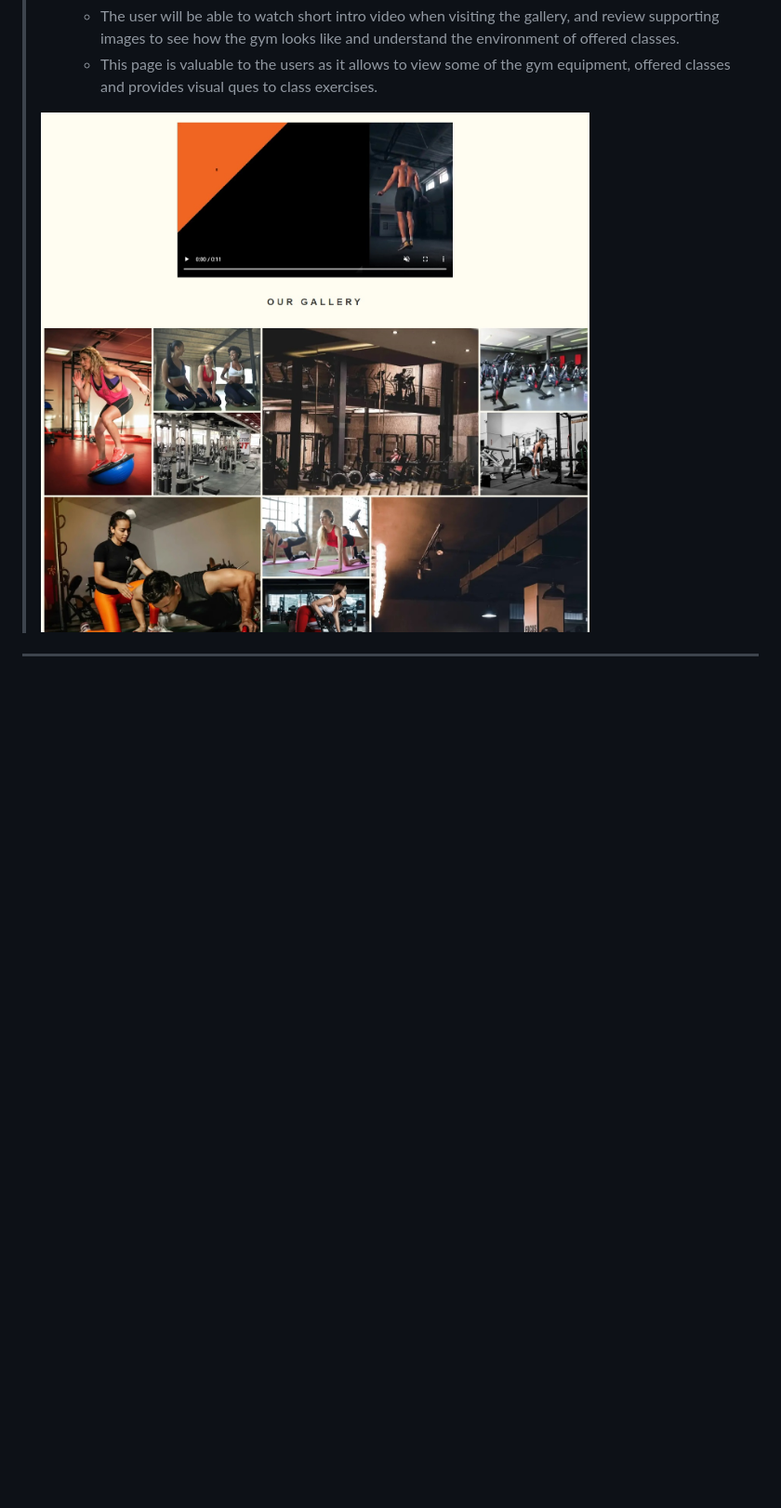
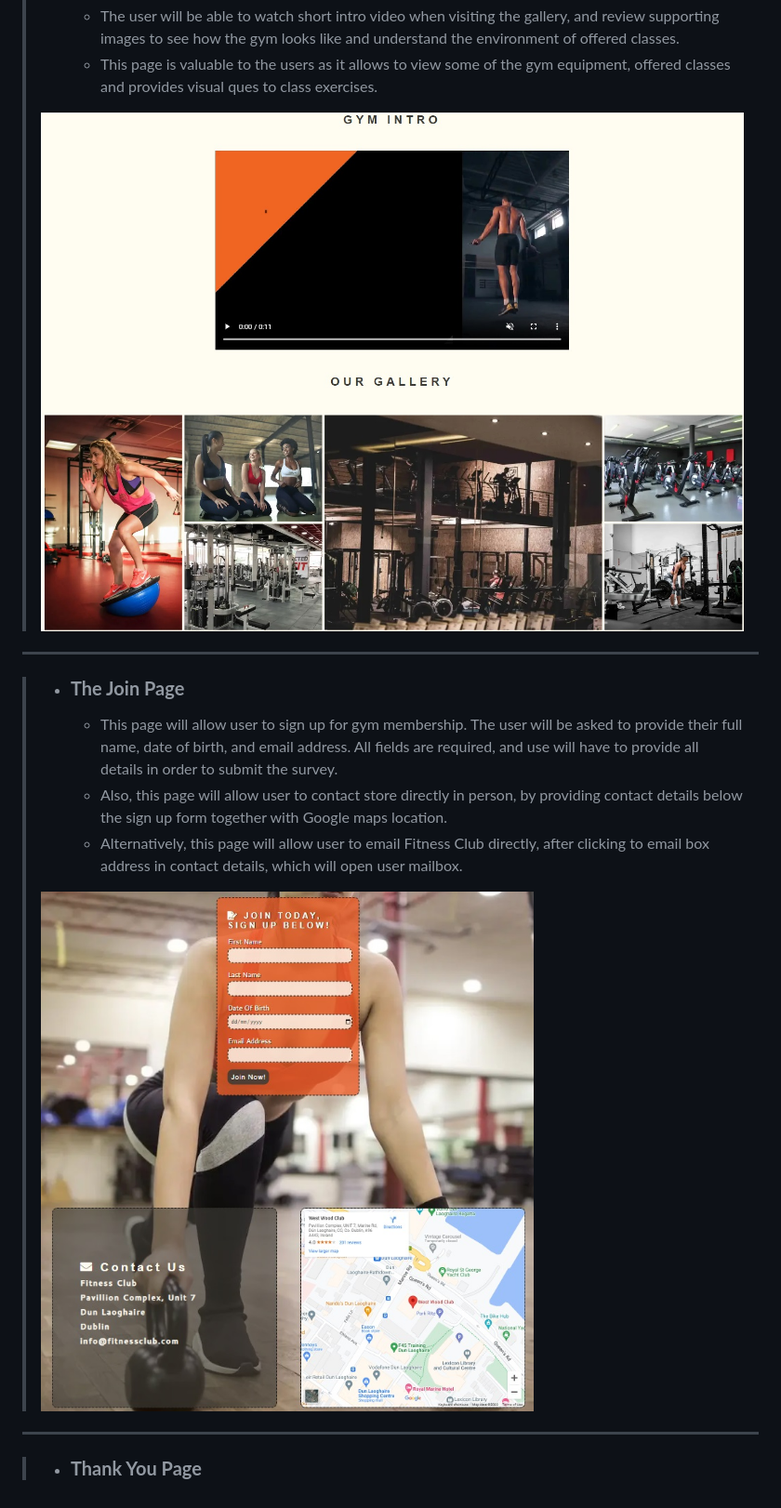
Before and after one commit to ObiOne84/fitness-club, a Markdown page: README.md, the part around the change. Shown: that part at 93% size. Drawn GitHub-style; pictures changed too: assets/screenshots/gallery-screenshot.jpg, assets/screenshots/join-page-screenshot.jpg (added); blank space fills up the shorter version.

Commit message:
Add join page to readme file

```diff
--- a/README.md
+++ b/README.md
@@ -71,3 +71,17 @@ Click [HERE](https://obione84.github.io/fitness-club/index.html	) to visit live
 >![Gallery page screenshot](/assets/screenshots/gallery-screenshot.jpg)
 >
 ---
+
+> - ### **The Join Page** ###
+>
+>   - This page will allow user to sign up for gym membership. The user will be asked to provide their full name, date of birth, and email address. All fields are required, and use will have to provide all details in order to submit the survey.
+>   - Also, this page will allow user to contact store directly in person, by providing contact details below the sign up form together with Google maps location.
+>   - Alternatively, this page will allow user to email Fitness Club directly, after clicking to email box address in contact details, which will open user mailbox.
+>
+> ![Join page screenshot](/assets/screenshots/join-page-screenshot.jpg)
+>
+---
+
+> - ### **Thank You Page** ###
+>
+>
```
